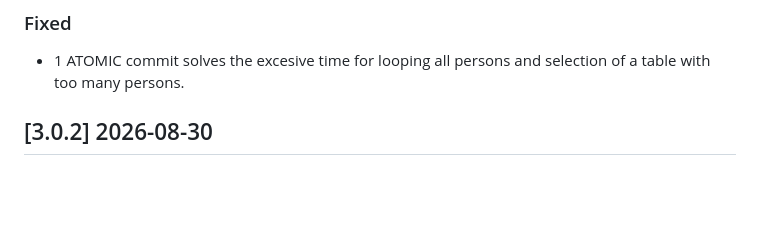
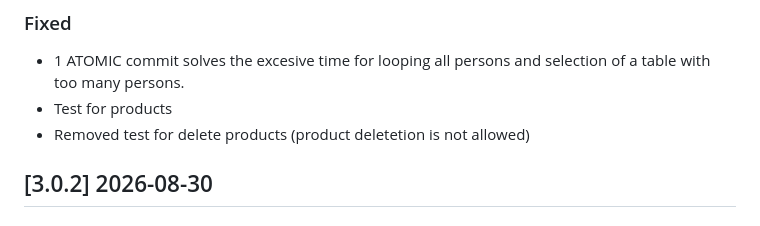
Before and after one commit to ingega/herenciapp, a Markdown page: CHANGELOG.md, the part around the change. GitHub-like rendering; blank space fills up the shorter version.

Commit message:
fix: update CHANGELOG to include test adjustments and removal of product deletion test

```diff
--- a/CHANGELOG.md
+++ b/CHANGELOG.md
@@ -38,6 +38,8 @@ workflow to add these changes are:
 
 ### Fixed
 - 1 ATOMIC commit solves the excesive time for looping all persons and selection of a table with too many persons.
+- Test for products
+- Removed test for delete products (product deletetion is not allowed)
 
 ## [3.0.2] 2026-08-30
 
```
